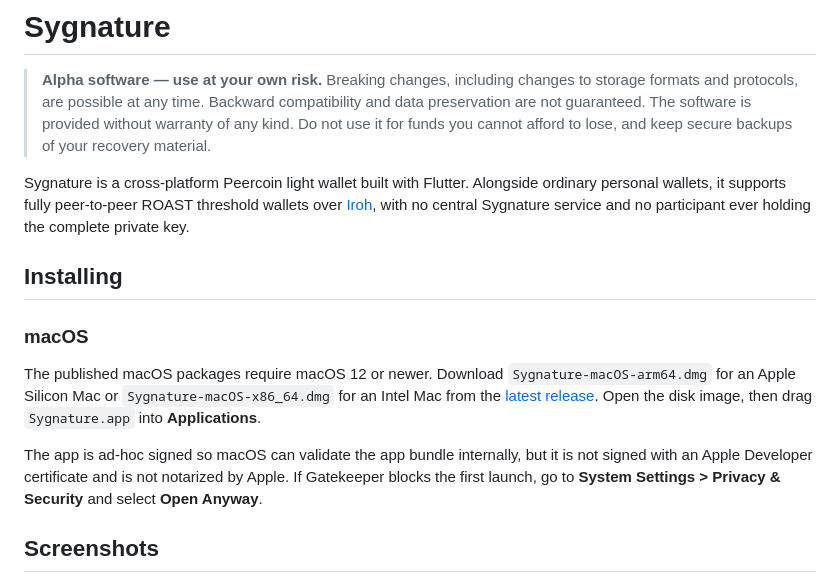
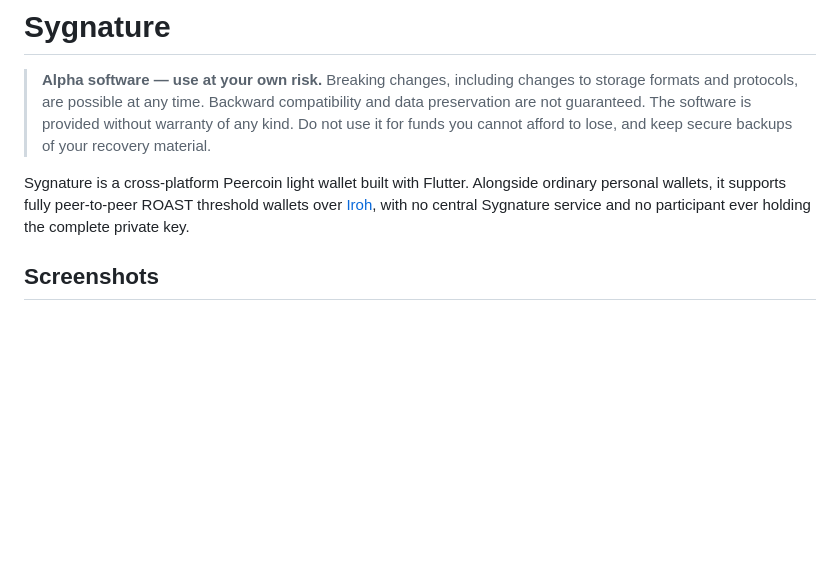
Before and after one commit to peerchemist/sygnature, a Markdown page: README.md, the part around the change. Rendered like a GitHub page; blank space fills up the shorter version.

Commit message:
rm this from Readme

```diff
--- a/README.md
+++ b/README.md
@@ -10,21 +10,6 @@ Sygnature is a cross-platform Peercoin light wallet built with Flutter. Alongsid
 ordinary personal wallets, it supports fully peer-to-peer ROAST threshold
 wallets over [Iroh](https://www.iroh.computer/), with no central Sygnature
 service and no participant ever holding the complete private key.
-
-## Installing
-
-### macOS
-
-The published macOS packages require macOS 12 or newer. Download
-`Sygnature-macOS-arm64.dmg` for an Apple Silicon Mac or
-`Sygnature-macOS-x86_64.dmg` for an Intel Mac from the
-[latest release](https://github.com/peerchemist/sygnature/releases/latest).
-Open the disk image, then drag `Sygnature.app` into **Applications**.
-
-The app is ad-hoc signed so macOS can validate the app bundle internally, but
-it is not signed with an Apple Developer certificate and is not notarized by
-Apple. If Gatekeeper blocks the first launch, go to **System Settings > Privacy
-& Security** and select **Open Anyway**.
 
 ## Screenshots
 
```
